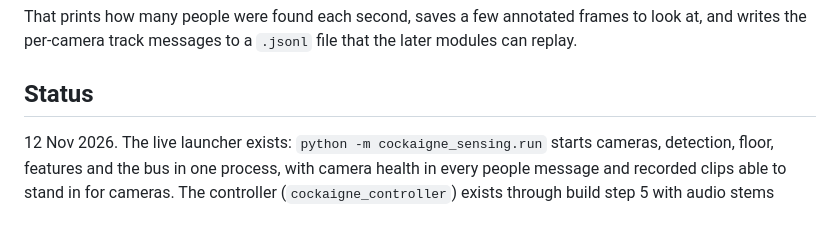
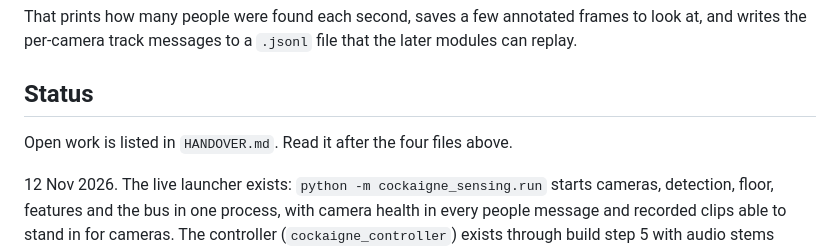
Before and after one commit to 5amleach/cockaigne_sensing, a Markdown page: README.md, the part around the change. Rendered like a GitHub page; blank space fills up the shorter version.

Commit message:
Handover note: what is open after 12 November
Co-Authored-By: Claude Fable 5.2 <noreply@anthropic.com>
Claude-Session: https://claude.ai/code/session_01YMDL7CzkbEkRPMAHyQt12r

```diff
--- a/README.md
+++ b/README.md
@@ -49,4 +49,6 @@ That prints how many people were found each second, saves a few annotated frames
 
 ## Status
 
+Open work is listed in `HANDOVER.md`. Read it after the four files above.
+
 12 Nov 2026. The live launcher exists: `python -m cockaigne_sensing.run` starts cameras, detection, floor, features and the bus in one process, with camera health in every people message and recorded clips able to stand in for cameras. The controller (`cockaigne_controller`) exists through build step 5 with audio stems stubbed. The actions module is built but switched off (`actions.live: false`): its model has not been chosen, and the scripted session and bench that choose it need the shed camera and the render PC's GPU (see `RUNBOOK.md`). Until then the data wall shows "?" for Tech adoption. Remaining: the actions model bench, the marker calibration tool, process supervision and the boot arrangement (see `AUDIT-RESPONSE.md`).
```
Also changed, not shown: HANDOVER.md (added, +25 -0 lines).
